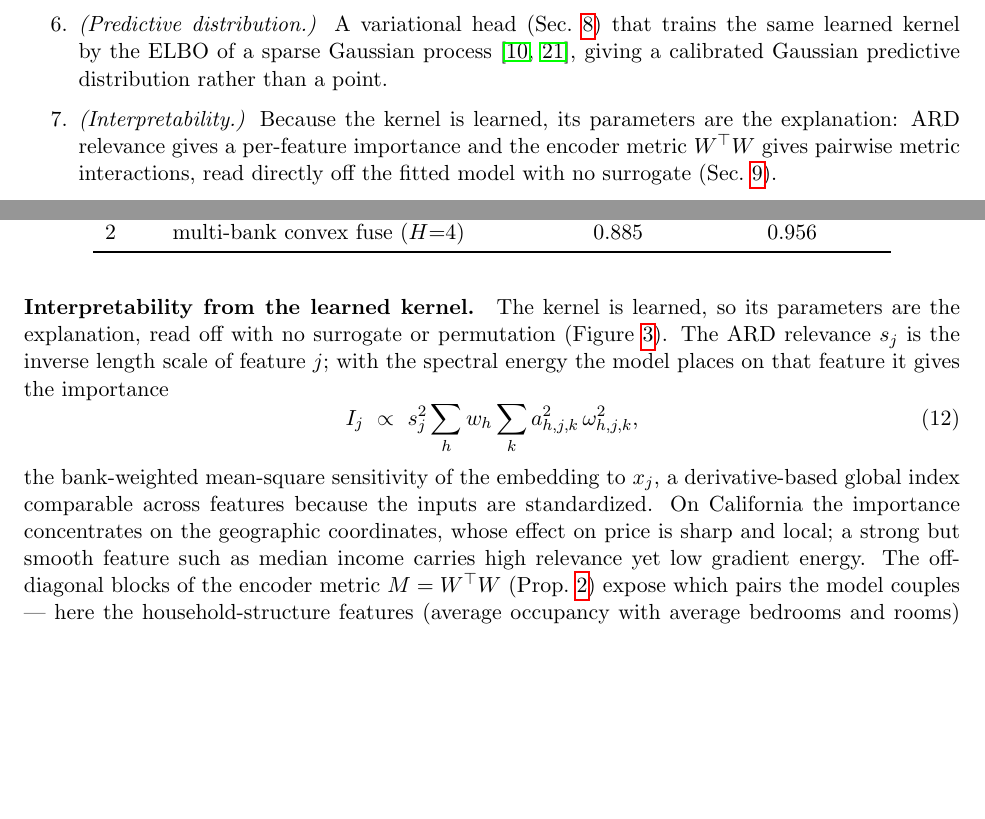
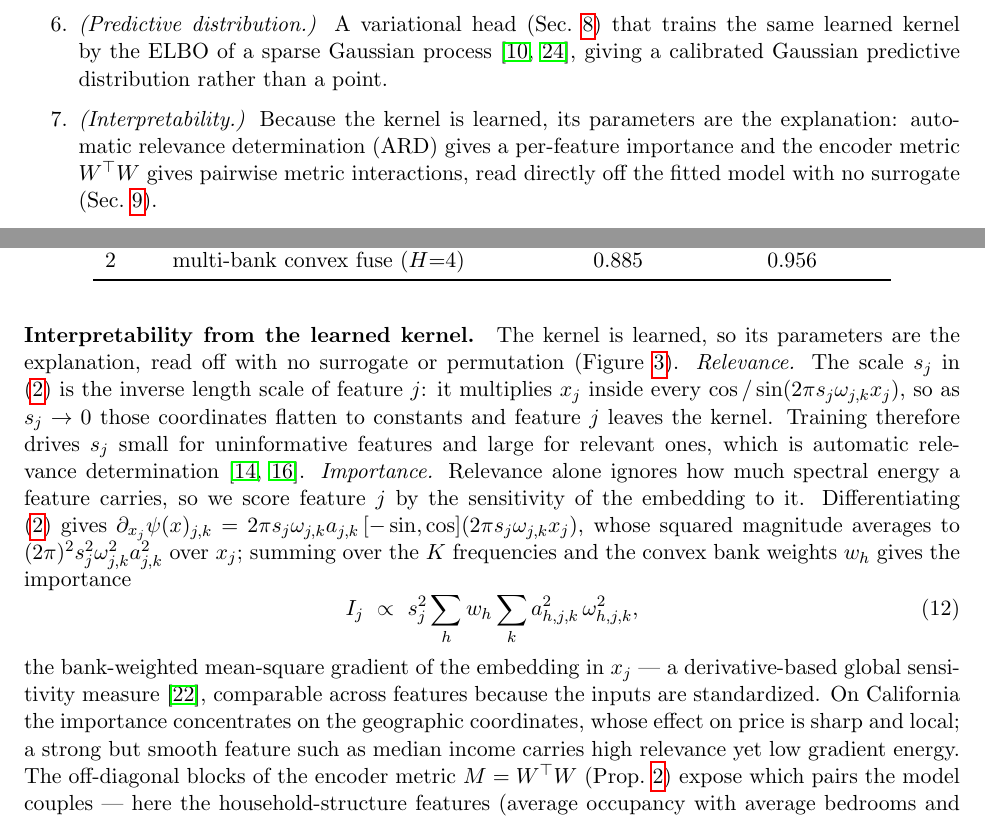
Before and after one commit to asudjianto-xml/Spectral-Kernel, a LaTeX paper (paper/msskm.tex): two parts of pages 2 and 9 of 12, joined at a grey line, cut so that both start at the same text, the shorter picture padded with empty space. Compiled offline with pdfLaTeX.

Commit message:
paper: define ARD and derive the importance formula
Expand "automatic relevance determination (ARD)" at first use and cite it
(Neal 1996, MacKay 1996); explain the s_j -> 0 relevance mechanism. Add the
one-line derivation of I_j from the embedding gradient and name it a
derivative-based global sensitivity measure (Sobol & Kucherenko 2009).

Co-Authored-By: Claude Opus 4.8 <noreply@anthropic.com>

```diff
--- a/paper/msskm.tex
+++ b/paper/msskm.tex
@@ -110,7 +110,7 @@ peaked ones.
 same learned kernel by the ELBO of a sparse Gaussian process \citep{titsias2009,hensman2013},
 giving a calibrated Gaussian predictive distribution rather than a point.
 \item \emph{(Interpretability.)} Because the kernel is learned, its parameters are the
-explanation: ARD relevance gives a per-feature importance and the encoder metric $W^\top W$ gives
+explanation: automatic relevance determination (ARD) gives a per-feature importance and the encoder metric $W^\top W$ gives
 pairwise metric interactions, read directly off the fitted model with no surrogate
 (Sec.~\ref{sec:exp}).
 \item An open-source implementation and an ablation ladder that isolates each effect on real
@@ -495,15 +496,24 @@ Bike-hourly (R$^2$)  & 1 & 0.943          & 0.942          & 0.944 \\
 \end{table}
 
 \paragraph{Interpretability from the learned kernel.} The kernel is learned, so its parameters
-are the explanation, read off with no surrogate or permutation (Figure~\ref{fig:interpret}). The
-ARD relevance $s_j$ is the inverse length scale of feature $j$; with the spectral energy the model
-places on that feature it gives the importance
+are the explanation, read off with no surrogate or permutation (Figure~\ref{fig:interpret}).
+\emph{Relevance.} The scale $s_j$ in \eqref{eq:psi} is the inverse length scale of feature $j$: it
+multiplies $x_j$ inside every $\cos/\sin(2\pi s_j\omega_{j,k}x_j)$, so as $s_j\to0$ those
+coordinates flatten to constants and feature $j$ leaves the kernel. Training therefore drives $s_j$
+small for uninformative features and large for relevant ones, which is automatic relevance
+determination \citep{neal1996,mackay1996}. \emph{Importance.} Relevance alone ignores how much
+spectral energy a feature carries, so we score feature $j$ by the sensitivity of the embedding to
+it. Differentiating \eqref{eq:psi} gives
+$\partial_{x_j}\psi(x)_{j,k}=2\pi s_j\omega_{j,k}a_{j,k}\,[-\sin,\cos](2\pi s_j\omega_{j,k}x_j)$,
+whose squared magnitude averages to $(2\pi)^2 s_j^2\omega_{j,k}^2 a_{j,k}^2$ over $x_j$; summing
+over the $K$ frequencies and the convex bank weights $w_h$ gives the importance
 \begin{equation}
 I_j\ \propto\ s_j^2\sum_{h} w_h\sum_{k} a_{h,j,k}^2\,\omega_{h,j,k}^2,
 \label{eq:ardimp}
 \end{equation}
-the bank-weighted mean-square sensitivity of the embedding to $x_j$, a derivative-based global
-index comparable across features because the inputs are standardized. On California the importance
+the bank-weighted mean-square gradient of the embedding in $x_j$ --- a derivative-based global
+sensitivity measure \citep{sobol2009}, comparable across features because the inputs are
+standardized. On California the importance
 concentrates on the geographic coordinates, whose effect on price is sharp and local; a strong but
 smooth feature such as median income carries high relevance yet low gradient energy. The
 off-diagonal blocks of the encoder metric $M=W^\top W$ (Prop.~\ref{prop:interaction}) expose which
```
Also changed, not shown: paper/references.bib (+25 -0 lines), paper/msskm.pdf, paper/msskm.tex (3 more changed lines).
